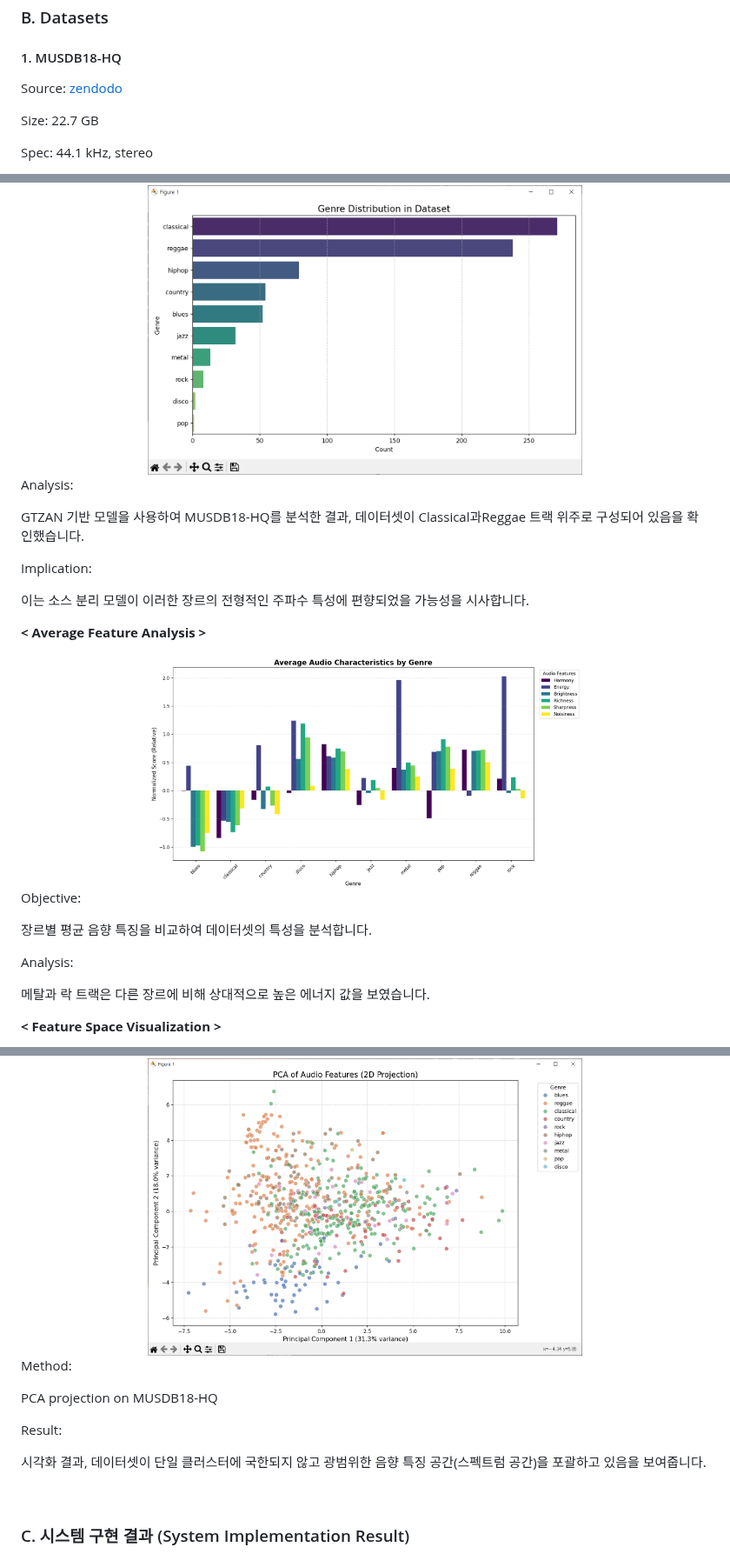
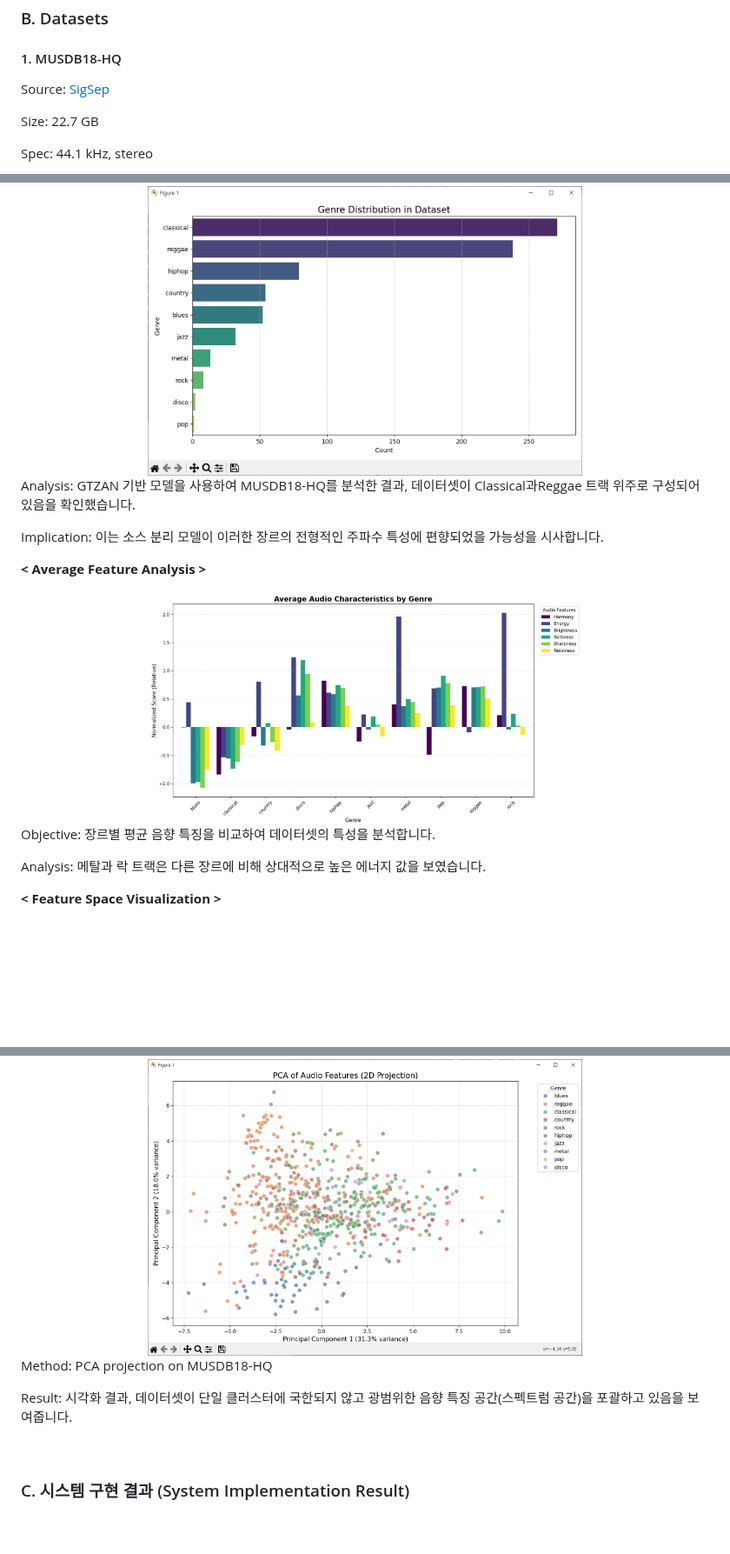
Before and after one commit to LeeJungZi/AIX_DL_Final_Project, a Markdown page: README.md, 3 parts joined by grey strips. Shown at 87% size. Rendered like a GitHub page; blank space fills up the shorter version.

Commit message:
Revise dataset source and analysis details
Updated dataset source and analysis sections in README.

```diff
--- a/README.md
+++ b/README.md
@@ -34,7 +34,7 @@
 
 #### 1. MUSDB18-HQ
 
-Source: [zendodo](https://zenodo.org/records/3338373)
+Source: [SigSep](https://zenodo.org/records/3338373)
 
 Size: 22.7 GB
 
@@ -253,13 +253,9 @@ Result: 26-dimensional feature을 2D로 projecting했을 때, 클래식(Classica
   <img src="./images/Genre_dist.png" width="500">
 </div>
 
-Analysis:
+Analysis: GTZAN 기반 모델을 사용하여 MUSDB18-HQ를 분석한 결과, 데이터셋이 Classical과Reggae 트랙 위주로 구성되어 있음을 확인했습니다.
 
-GTZAN 기반 모델을 사용하여 MUSDB18-HQ를 분석한 결과, 데이터셋이 Classical과Reggae 트랙 위주로 구성되어 있음을 확인했습니다.
-
-Implication:
-
-이는 소스 분리 모델이 이러한 장르의 전형적인 주파수 특성에 편향되었을 가능성을 시사합니다.
+Implication: 이는 소스 분리 모델이 이러한 장르의 전형적인 주파수 특성에 편향되었을 가능성을 시사합니다.
 
 **< Average Feature Analysis >**
 
@@ -267,13 +263,9 @@ Implication:
   <img src="./images/Genre_feature.png" width="500">
 </div>
 
-Objective:
+Objective: 장르별 평균 음향 특징을 비교하여 데이터셋의 특성을 분석합니다.
 
-장르별 평균 음향 특징을 비교하여 데이터셋의 특성을 분석합니다.
-
-Analysis:
-
-메탈과 락 트랙은 다른 장르에 비해 상대적으로 높은 에너지 값을 보였습니다.
+Analysis: 메탈과 락 트랙은 다른 장르에 비해 상대적으로 높은 에너지 값을 보였습니다.
 
 **< Feature Space Visualization >**
 
@@ -281,13 +273,9 @@ Analysis:
   <img src="./images/Genre_visual.png" width="500">
 </div>
 
-Method:
+Method: PCA projection on MUSDB18-HQ
 
-PCA projection on MUSDB18-HQ
-
-Result:
-
-시각화 결과, 데이터셋이 단일 클러스터에 국한되지 않고 광범위한 음향 특징 공간(스펙트럼 공간)을 포괄하고 있음을 보여줍니다.
+Result: 시각화 결과, 데이터셋이 단일 클러스터에 국한되지 않고 광범위한 음향 특징 공간(스펙트럼 공간)을 포괄하고 있음을 보여줍니다.
 
 <br/>
 
```
Also changed, not shown: other parts of README.md (+4 -0 lines).
